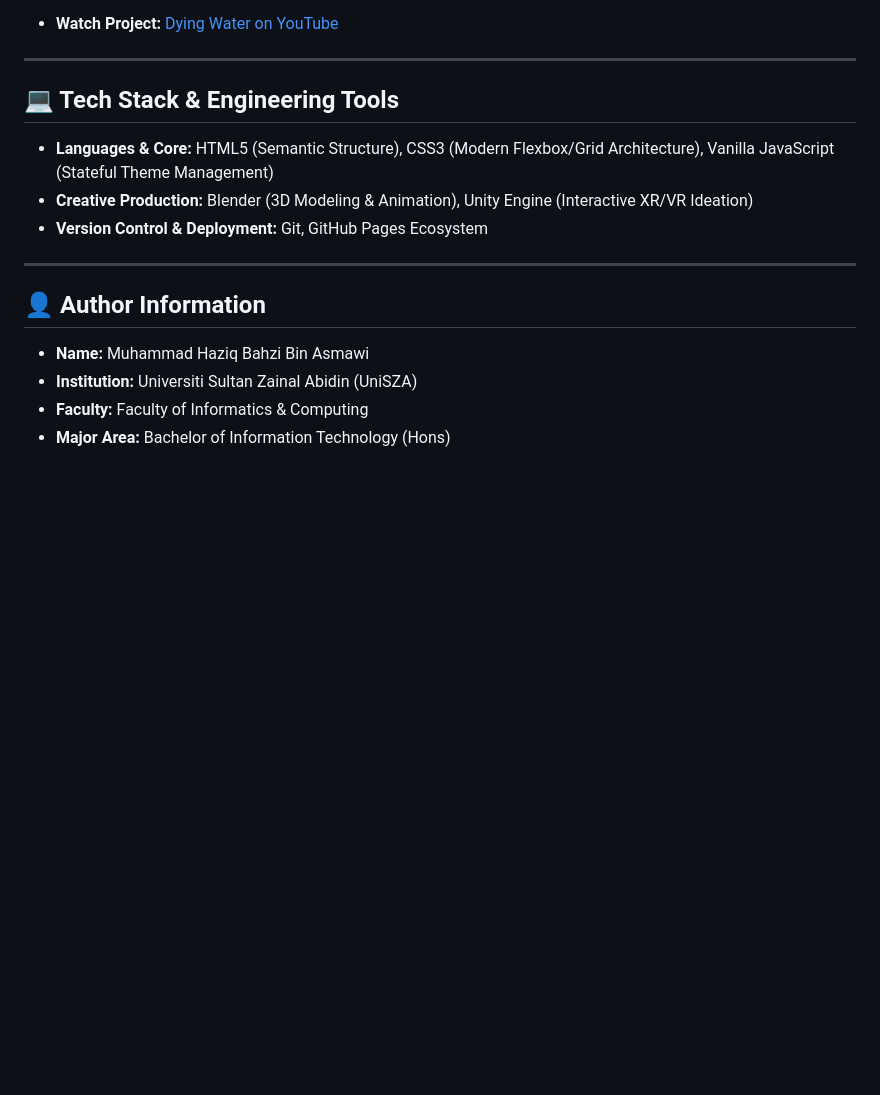
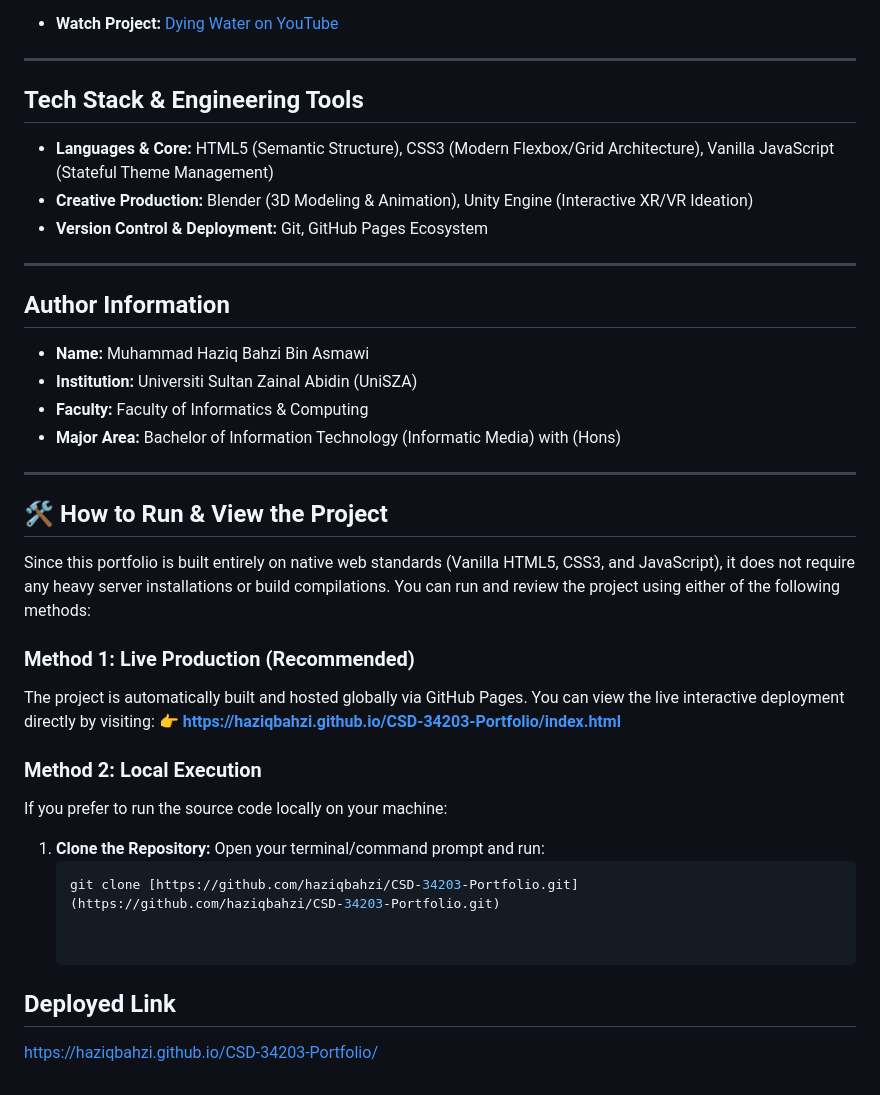
Before and after one commit to haziqbahzi/CSD-34203-Portfolio, a Markdown page: READme.md, the part around one of its changes. Drawn GitHub-style; blank space fills up the shorter version.

````diff
--- a/READme.md
+++ b/READme.md
@@ -41,7 +41,7 @@ A cinematic short film project demonstrating deep post-production workflows. Foc
 
 ---
 
-## 💻 Tech Stack & Engineering Tools
+##  Tech Stack & Engineering Tools
 
 * **Languages & Core:** HTML5 (Semantic Structure), CSS3 (Modern Flexbox/Grid Architecture), Vanilla JavaScript (Stateful Theme Management)
 * **Creative Production:** Blender (3D Modeling & Animation), Unity Engine (Interactive XR/VR Ideation)
@@ -49,9 +49,30 @@ A cinematic short film project demonstrating deep post-production workflows. Foc
 
 ---
 
-## 👤 Author Information
+##  Author Information
 
 * **Name:** Muhammad Haziq Bahzi Bin Asmawi
 * **Institution:** Universiti Sultan Zainal Abidin (UniSZA)
 * **Faculty:** Faculty of Informatics & Computing
-* **Major Area:** Bachelor of Information Technology (Hons)
+* **Major Area:** Bachelor of Information Technology (Informatic Media) with (Hons)
+
+---
+
+## 🛠️ How to Run & View the Project
+
+Since this portfolio is built entirely on native web standards (Vanilla HTML5, CSS3, and JavaScript), it does not require any heavy server installations or build compilations. You can run and review the project using either of the following methods:
+
+### Method 1: Live Production (Recommended)
+The project is automatically built and hosted globally via GitHub Pages. You can view the live interactive deployment directly by visiting:
+👉 **[https://haziqbahzi.github.io/CSD-34203-Portfolio/index.html](https://haziqbahzi.github.io/CSD-34203-Portfolio/index.html)**
+
+### Method 2: Local Execution
+If you prefer to run the source code locally on your machine:
+1. **Clone the Repository:** Open your terminal/command prompt and run:
+   ```bash
+   git clone [https://github.com/haziqbahzi/CSD-34203-Portfolio.git](https://github.com/haziqbahzi/CSD-34203-Portfolio.git)
+
+
+##  Deployed Link
+
+https://haziqbahzi.github.io/CSD-34203-Portfolio/
````
Also changed, not shown: other parts of READme.md (+4 -4 lines).
